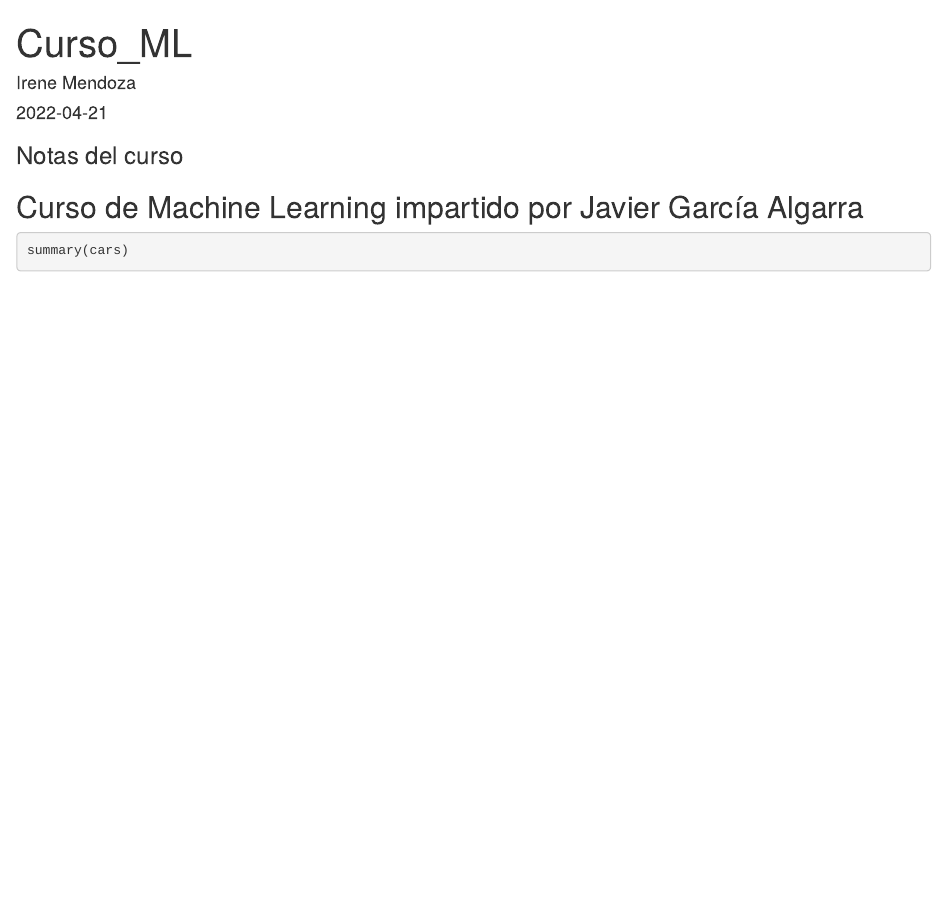
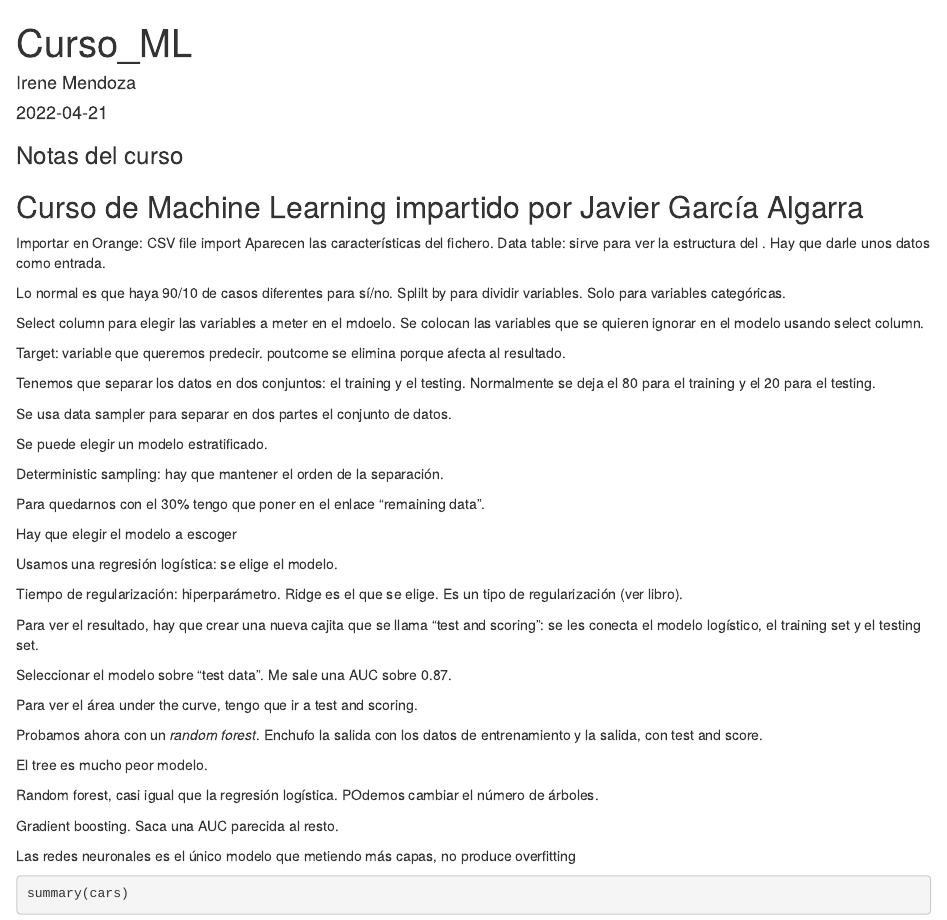
Before and after one commit to iremendoza/curso_ML, an R Markdown document (curso_ML.Rmd): the page in a window 1100 px wide, from its top. Rendered offline with R 4.5, knitr and Pandoc, with nearby package versions.

Commit message:
modelo de los bancos

````diff
--- a/curso_ML.Rmd
+++ b/curso_ML.Rmd
@@ -12,6 +12,51 @@ knitr::opts_chunk$set(echo = TRUE)
 
 ## Curso de Machine Learning impartido por Javier García Algarra
 
+Importar en Orange: CSV file import
+Aparecen las características del fichero.
+Data table: sirve para ver la estructura del . Hay que darle unos datos como entrada.
+
+Lo normal es que haya 90/10 de casos diferentes para sí/no.
+Splilt by para dividir variables. Solo para variables categóricas.
+
+Select column para elegir las variables a meter en el mdoelo.
+Se colocan las variables que se quieren ignorar en el modelo usando select column.
+
+Target: variable que queremos predecir.
+poutcome se elimina porque afecta al resultado.
+
+Tenemos que separar los datos en dos conjuntos: el training y el testing. Normalmente se deja el 80 para el training y el 20 para el testing.
+
+Se usa data sampler para separar en dos partes el conjunto de datos.
+
+Se puede elegir un modelo estratificado.
+
+Deterministic sampling: hay que mantener el orden de la separación.
+
+Para quedarnos con el 30% tengo que poner en el enlace "remaining data".
+
+Hay que elegir el modelo a escoger
+
+Usamos una regresión logística: se elige el modelo.
+
+Tiempo de regularización: hiperparámetro. Ridge es el que se elige. Es un tipo de regularización (ver libro).
+
+Para ver el resultado, hay que crear una nueva cajita que se llama "test and scoring": se les conecta el modelo logístico, el training set y el testing set.
+
+Seleccionar el modelo sobre "test data". Me sale una AUC sobre 0.87.
+
+Para ver el área under the curve, tengo que ir a test and scoring.
+
+Probamos ahora con un *random forest*. Enchufo la salida con los datos de entrenamiento y la salida, con test and score.
+
+El tree es mucho peor modelo.
+
+Random forest, casi igual que la regresión logística. POdemos cambiar el número de árboles.
+
+Gradient boosting. Saca una AUC parecida al resto.
+
+Las redes neuronales es el único modelo que metiendo más capas, no produce overfitting
+
 
 ```{r cars}
 summary(cars)
````
Also changed, not shown: 2 other files.
